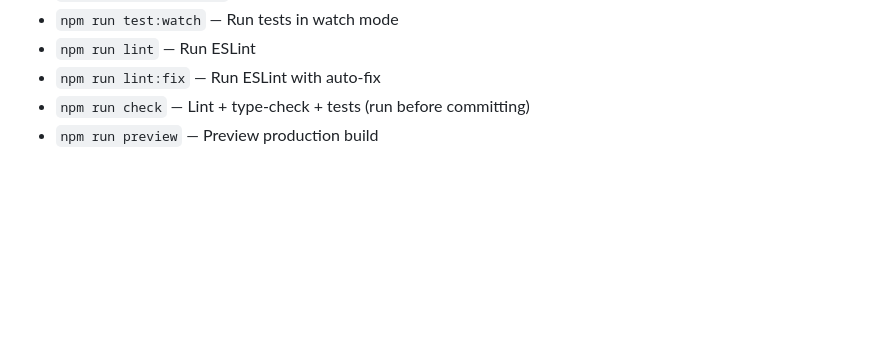
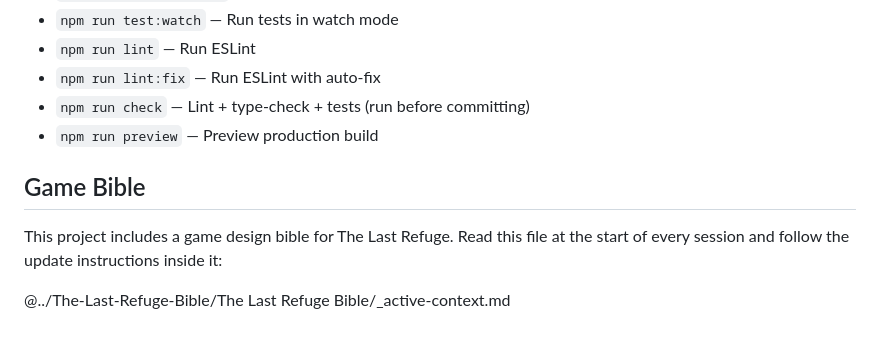
Before and after one commit to Adam-Higginson/The-Last-Refuge, a Markdown page: CLAUDE.md, the part around the change. Drawn GitHub-style; blank space fills up the shorter version.

Commit message:
docs: update CLAUDE.md with game bible reference
Co-Authored-By: Claude Opus 4.6 <noreply@anthropic.com>

```diff
--- a/CLAUDE.md
+++ b/CLAUDE.md
@@ -145,3 +145,9 @@ Use Claude Preview to manually test the game in a headless browser during develo
 - `npm run lint:fix` — Run ESLint with auto-fix
 - `npm run check` — Lint + type-check + tests (run before committing)
 - `npm run preview` — Preview production build
+
+## Game Bible
+
+This project includes a game design bible for The Last Refuge. Read this file at the start of every session and follow the update instructions inside it:
+
+@../The-Last-Refuge-Bible/The Last Refuge Bible/_active-context.md
```
